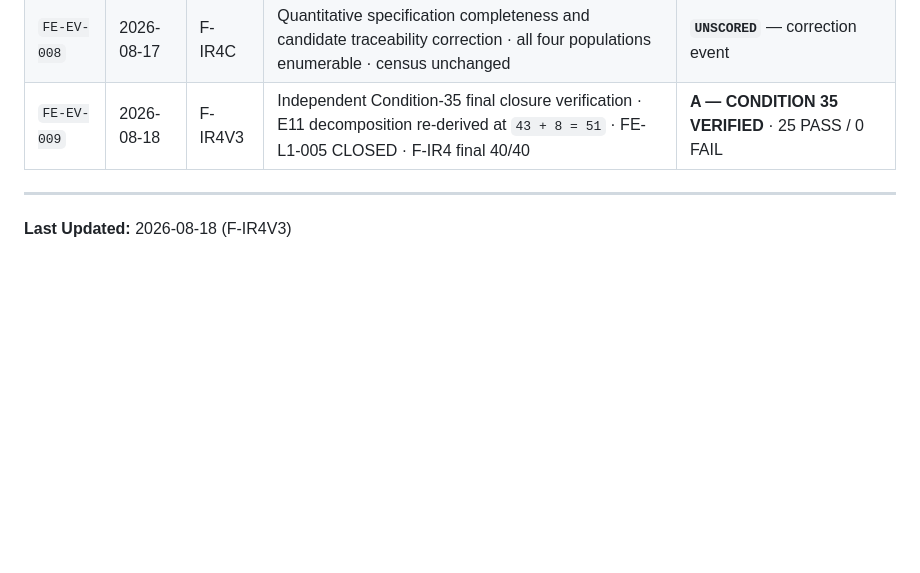
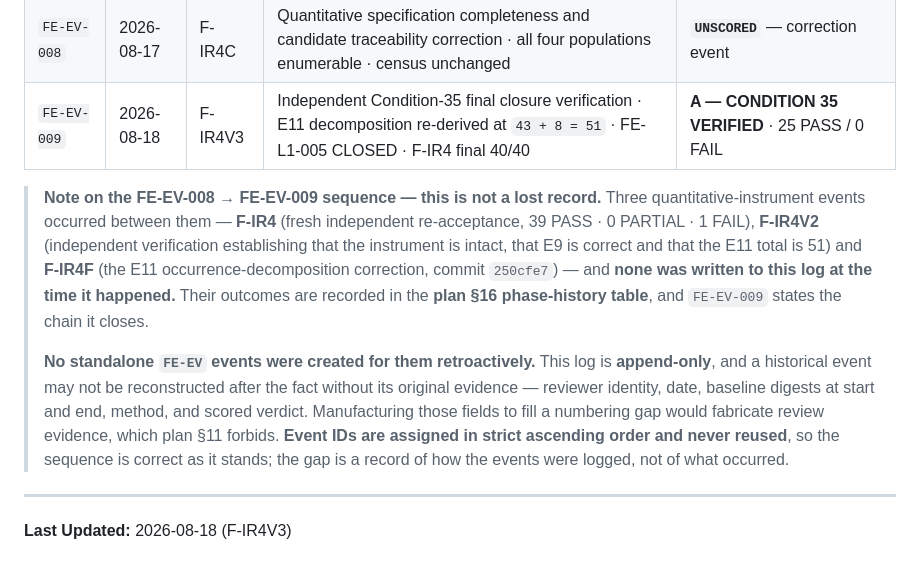
Before and after one commit to Tunde-Babs/Modern-Software-Quality-Engineering, a Markdown page: docs/02-first-edition-review/FIRST_EDITION_REVIEW_LOG.md, the part around the change. Rendered like a GitHub page; blank space fills up the shorter version.

Commit message:
docs(first-edition-review): normalise pre-L3 review state

```diff
--- a/docs/02-first-edition-review/FIRST_EDITION_REVIEW_LOG.md
+++ b/docs/02-first-edition-review/FIRST_EDITION_REVIEW_LOG.md
@@ -752,6 +752,10 @@ git ls-files -s book | awk '$4 ~ /chapters\/chapter-.*\.md$/ {print $4":"$2}' |
 | `FE-EV-008` | 2026-08-17 | F-IR4C | Quantitative specification completeness and candidate traceability correction · all four populations enumerable · census unchanged | **`UNSCORED`** — correction event |
 | `FE-EV-009` | 2026-08-18 | F-IR4V3 | Independent Condition-35 final closure verification · E11 decomposition re-derived at `43 + 8 = 51` · FE-L1-005 CLOSED · F-IR4 final 40/40 | **A — CONDITION 35 VERIFIED** · 25 PASS / 0 FAIL |
 
+> **Note on the FE-EV-008 → FE-EV-009 sequence — this is not a lost record.** Three quantitative-instrument events occurred between them — **F-IR4** (fresh independent re-acceptance, 39 PASS · 0 PARTIAL · 1 FAIL), **F-IR4V2** (independent verification establishing that the instrument is intact, that E9 is correct and that the E11 total is 51) and **F-IR4F** (the E11 occurrence-decomposition correction, commit `250cfe7`) — and **none was written to this log at the time it happened.** Their outcomes are recorded in the **plan §16 phase-history table**, and `FE-EV-009` states the chain it closes.
+>
+> **No standalone `FE-EV` events were created for them retroactively.** This log is **append-only**, and a historical event may not be reconstructed after the fact without its original evidence — reviewer identity, date, baseline digests at start and end, method, and scored verdict. Manufacturing those fields to fill a numbering gap would fabricate review evidence, which plan §11 forbids. **Event IDs are assigned in strict ascending order and never reused**, so the sequence is correct as it stands; the gap is a record of how the events were logged, not of what occurred.
+
 ---
 
 **Last Updated:** 2026-08-18 (F-IR4V3)
```
Also changed, not shown: docs/02-first-edition-review/FIRST_EDITION_REVIEW_PLAN.md (+4 -4 lines).
